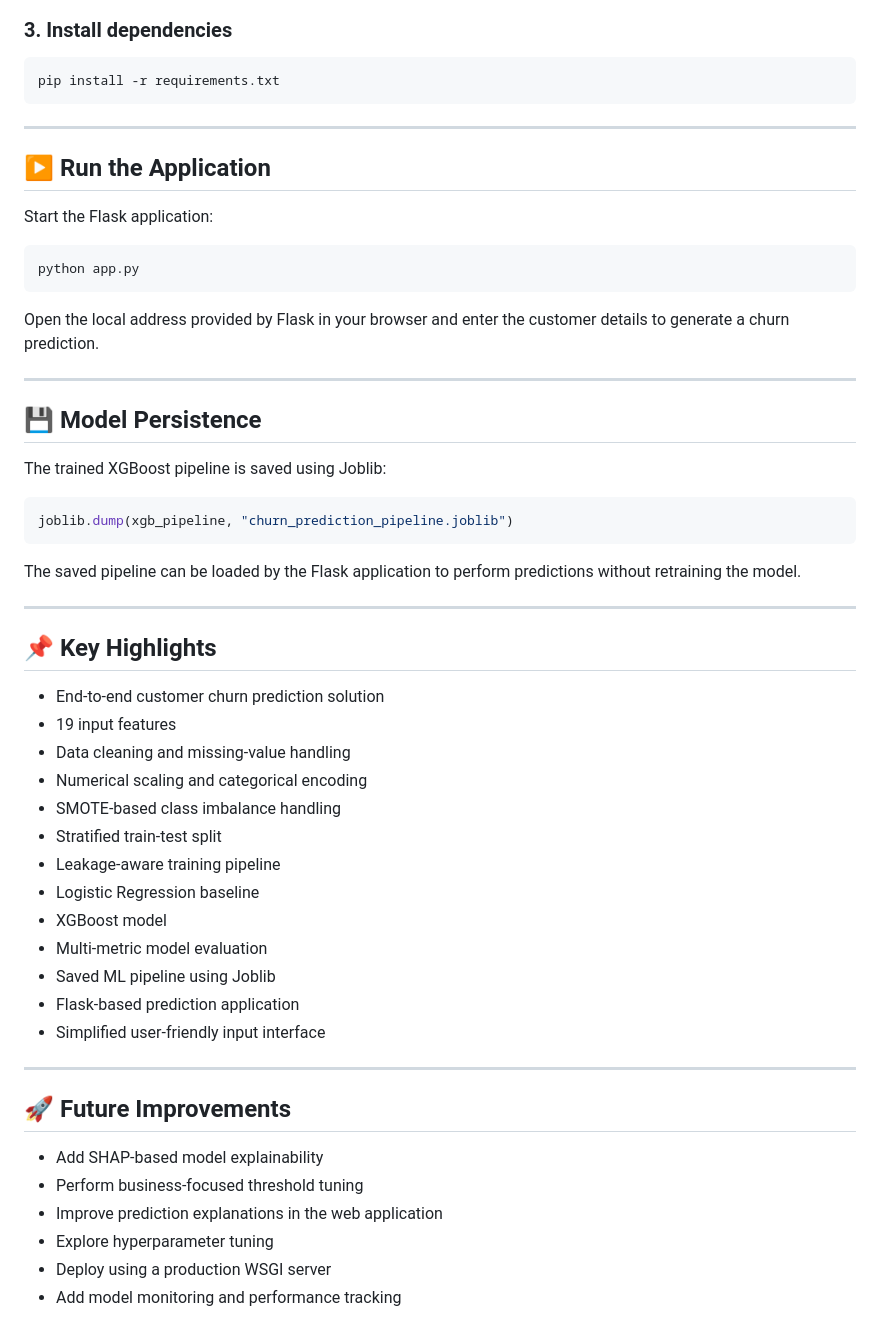
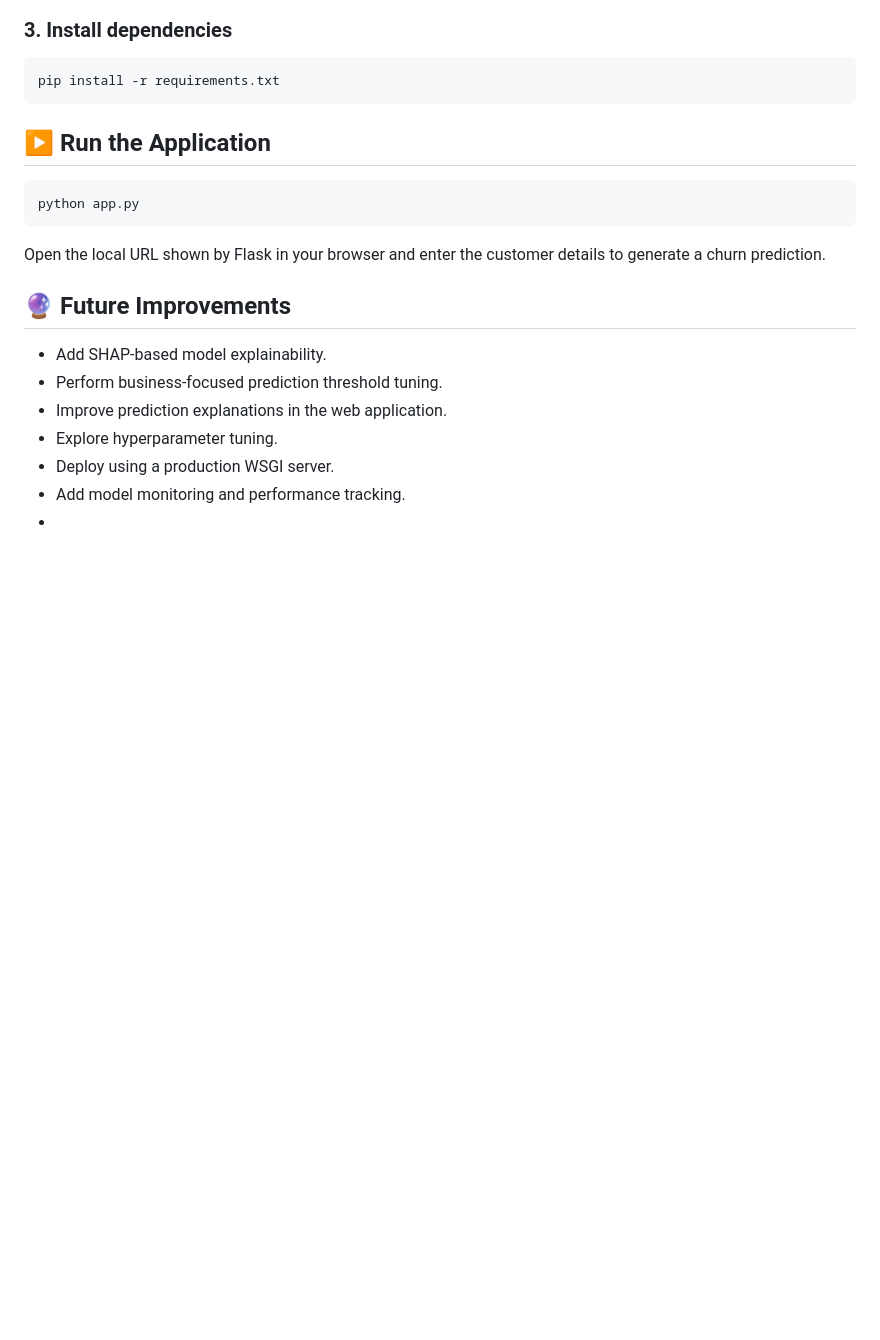
Before and after one commit to siddharthpandey-7/Customer-Churn-Prediction, a Markdown page: README.md, the part around one of its changes. Drawn GitHub-style; blank space fills up the shorter version.

````diff
--- a/README.md
+++ b/README.md
@@ -275,55 +249,20 @@ source venv/bin/activate
 pip install -r requirements.txt
 ```
 
----
-
 ## ▶️ Run the Application
-
-Start the Flask application:
 
 ```bash
 python app.py
 ```
 
-Open the local address provided by Flask in your browser and enter the customer details to generate a churn prediction.
+Open the local URL shown by Flask in your browser and enter the customer details to generate a churn prediction.
 
----
+## 🔮 Future Improvements
 
-## 💾 Model Persistence
-
-The trained XGBoost pipeline is saved using Joblib:
-
-```python
-joblib.dump(xgb_pipeline, "churn_prediction_pipeline.joblib")
-```
-
-The saved pipeline can be loaded by the Flask application to perform predictions without retraining the model.
-
----
-
-## 📌 Key Highlights
-
-- End-to-end customer churn prediction solution
-- 19 input features
-- Data cleaning and missing-value handling
-- Numerical scaling and categorical encoding
-- SMOTE-based class imbalance handling
-- Stratified train-test split
-- Leakage-aware training pipeline
-- Logistic Regression baseline
-- XGBoost model
-- Multi-metric model evaluation
-- Saved ML pipeline using Joblib
-- Flask-based prediction application
-- Simplified user-friendly input interface
-
----
-
-## 🚀 Future Improvements
-
-- Add SHAP-based model explainability
-- Perform business-focused threshold tuning
-- Improve prediction explanations in the web application
-- Explore hyperparameter tuning
-- Deploy using a production WSGI server
-- Add model monitoring and performance tracking
+- Add SHAP-based model explainability.
+- Perform business-focused prediction threshold tuning.
+- Improve prediction explanations in the web application.
+- Explore hyperparameter tuning.
+- Deploy using a production WSGI server.
+- Add model monitoring and performance tracking.
+-
````
Also changed, not shown: other parts of README.md (+73 -99 lines).
